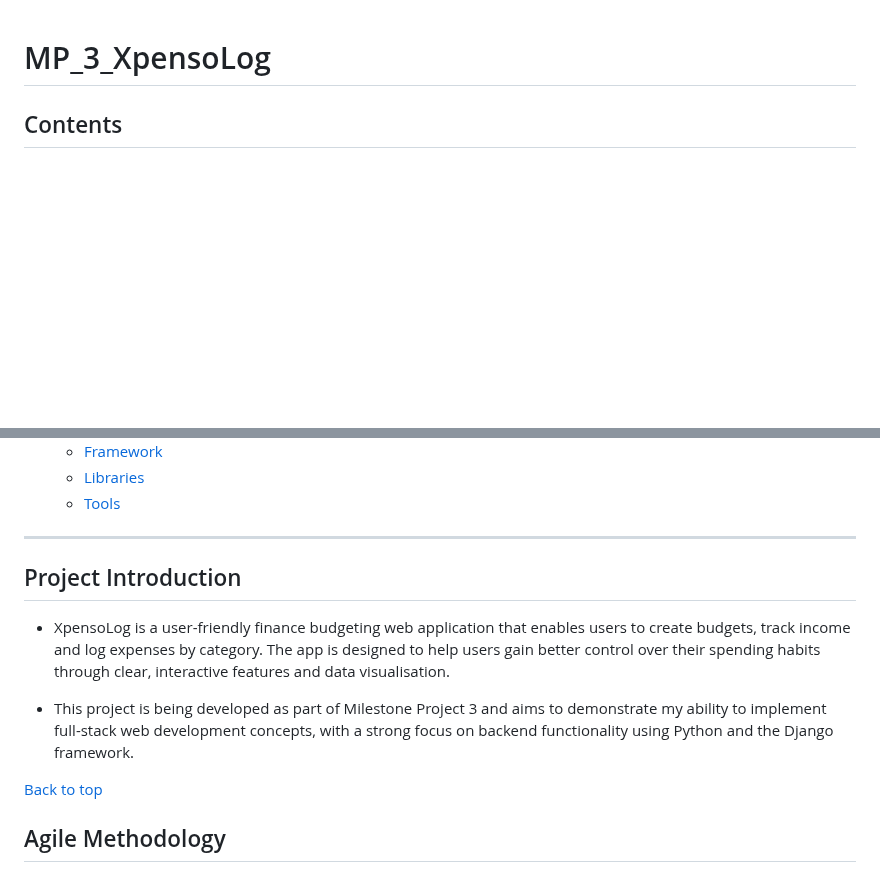
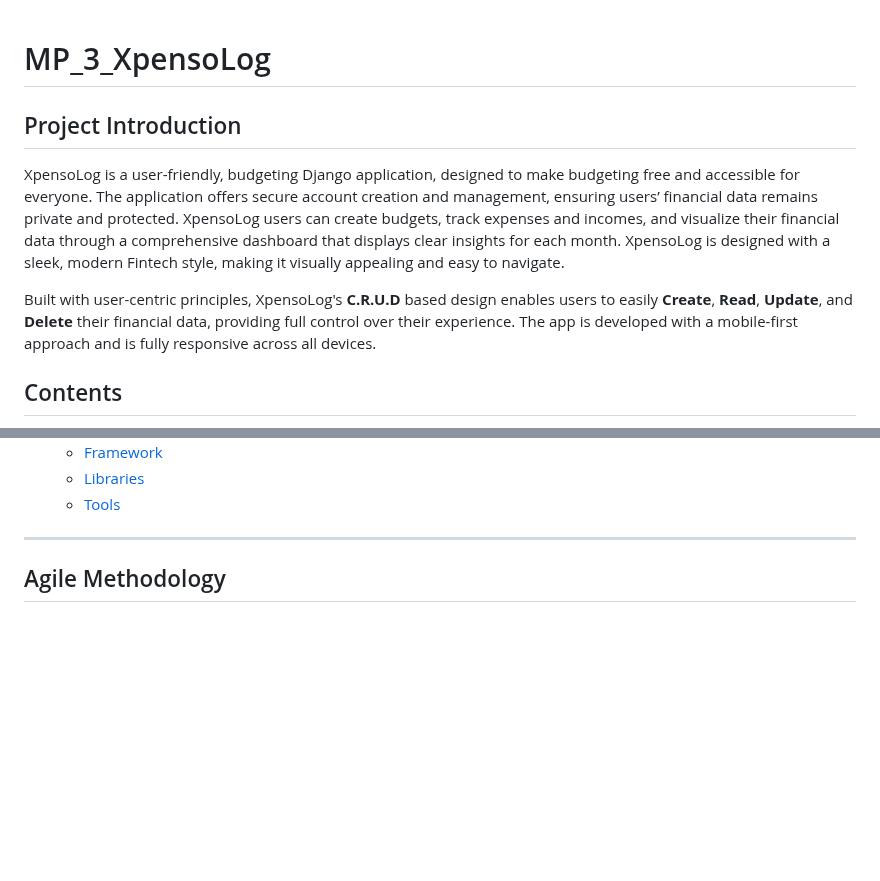
Before and after one commit to CoalTrain1618/MP_3_Xpenso, a Markdown page: README.md, 2 parts joined by grey strips. Drawn GitHub-style; blank space fills up the shorter version.

```diff
--- a/README.md
+++ b/README.md
@@ -1,4 +1,9 @@
 # MP_3_XpensoLog
+
+## Project Introduction
+XpensoLog is a user-friendly, budgeting Django application, designed to make budgeting free and accessible for everyone. The application offers secure account creation and management, ensuring users’ financial data remains private and protected. XpensoLog users can create budgets, track expenses and incomes, and visualize their financial data through a comprehensive dashboard that displays clear insights for each month. XpensoLog is designed with a sleek, modern Fintech style, making it visually appealing and easy to navigate.
+
+Built with user-centric principles, XpensoLog's **C.R.U.D** based design enables users to easily **Create**, **Read**, **Update**, and **Delete** their financial data, providing full control over their experience. The app is developed with a mobile-first approach and is fully responsive across all devices.
 
 ## Contents
 
@@ -43,13 +48,8 @@
 
 ---
 
-<!-- [Project Introduction] -->
-## Project Introduction
-- XpensoLog is a user-friendly finance budgeting web application that enables users to create budgets, track income and log expenses by category. The app is designed to help users gain better control over their spending habits through clear, interactive features and data visualisation.
 
-- This project is being developed as part of Milestone Project 3 and aims to demonstrate my ability to implement full-stack web development concepts, with a strong focus on backend functionality using Python and the Django framework.
 
-[Back to top](#contents)
 
 ## Agile Methodology
 ### Overview
```
Also changed, not shown: other parts of README.md (+33 -33 lines).
